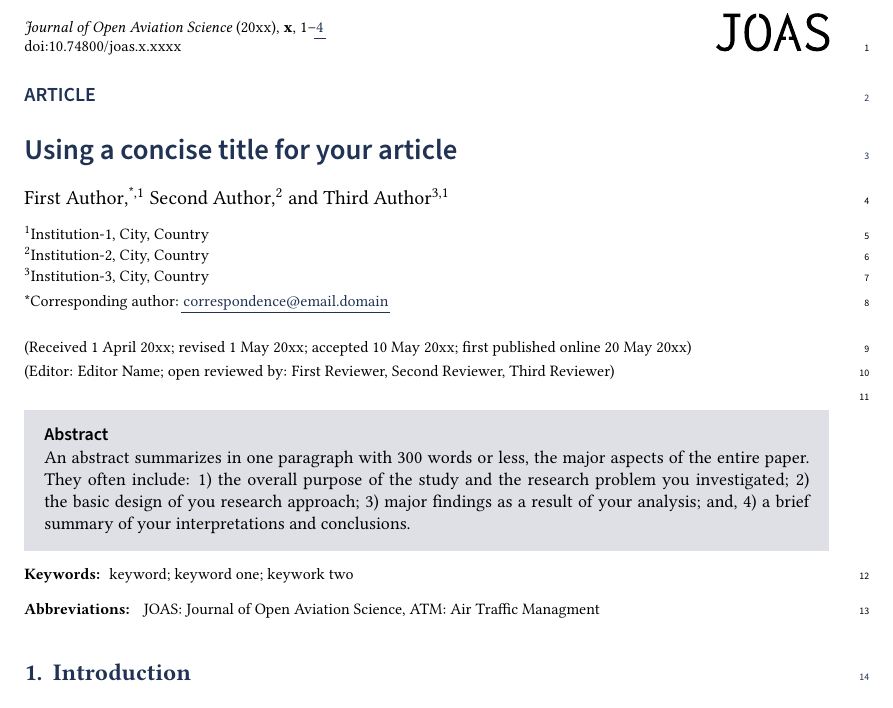
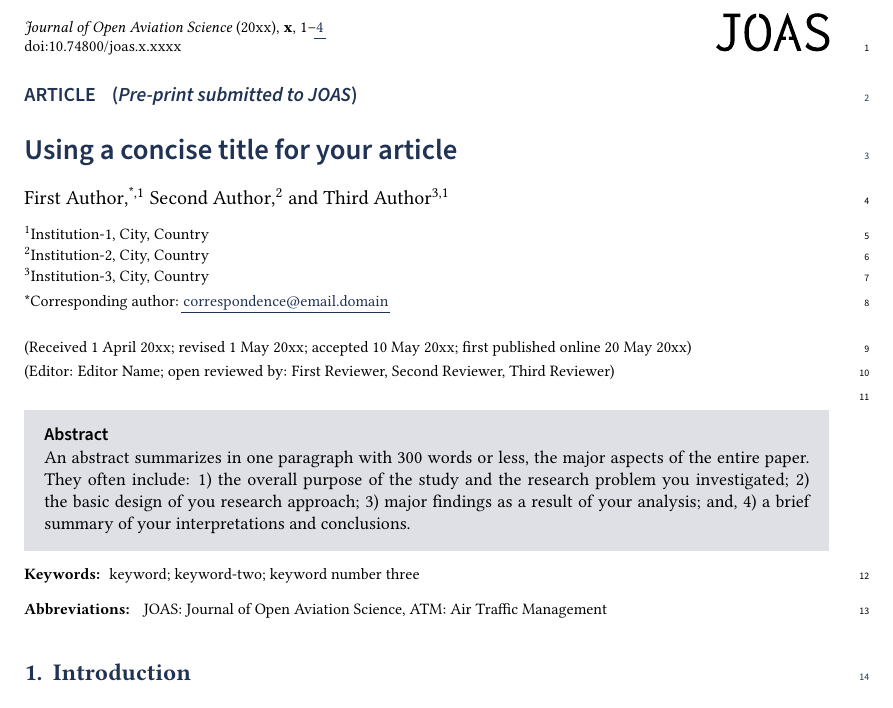
Before and after one commit to open-aviation/joas-template, a LaTeX document (main.tex, which reads extra/joas.cls): part of page 1 of 4, cut so that both start at the same text. Compiled offline with pdfLaTeX.

Commit message:
minor fix

```diff
--- a/extra/joas.cls
+++ b/extra/joas.cls
@@ -563,6 +563,11 @@
   {
     \ifx \cup@manuscript \cup@manuscript@proceedings
       | \emph{\cup@conference}
+    \fi
+  }
+  {
+    \ifx \cup@layout \cup@layout@preprint
+      (\emph{Pre-print submitted to JOAS})
     \fi
   }
   \par
--- a/main.tex
+++ b/main.tex
@@ -47,12 +47,12 @@
 
 
 % maximum five keywords
-\keywords{keyword; keyword one; keywork two}
+\keywords{keyword; keyword-two; keyword number three}
 
 % Important: don't over use abbreviations. Only use abbreviation if the term is used more than ten times throughout the paper. Otherwise, write them in full.
 \abbreviations{
     JOAS: Journal of Open Aviation Science,
-    ATM: Air Traffic Managment
+    ATM: Air Traffic Management
 }
 
 
```
Also changed, not shown: main.pdf.
